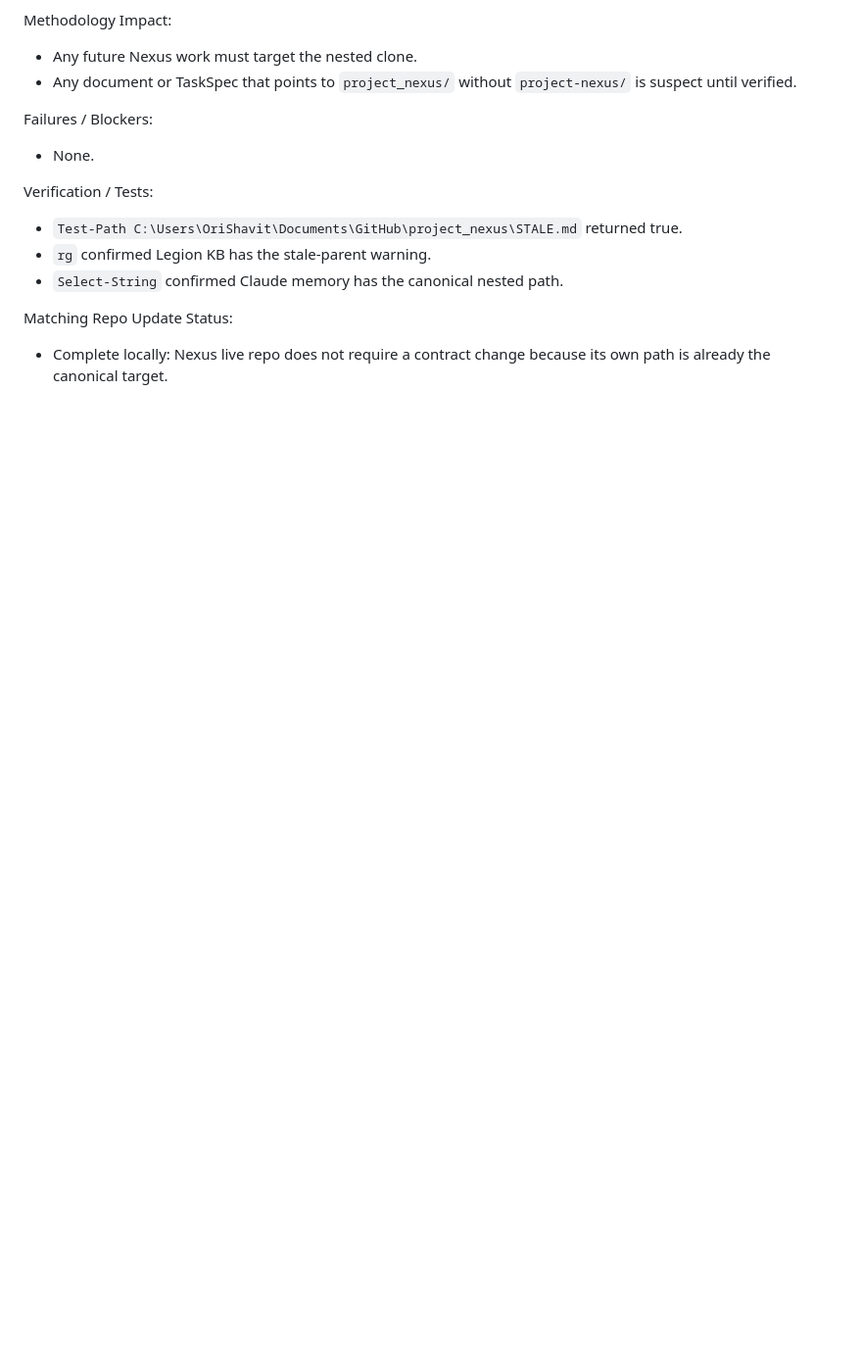
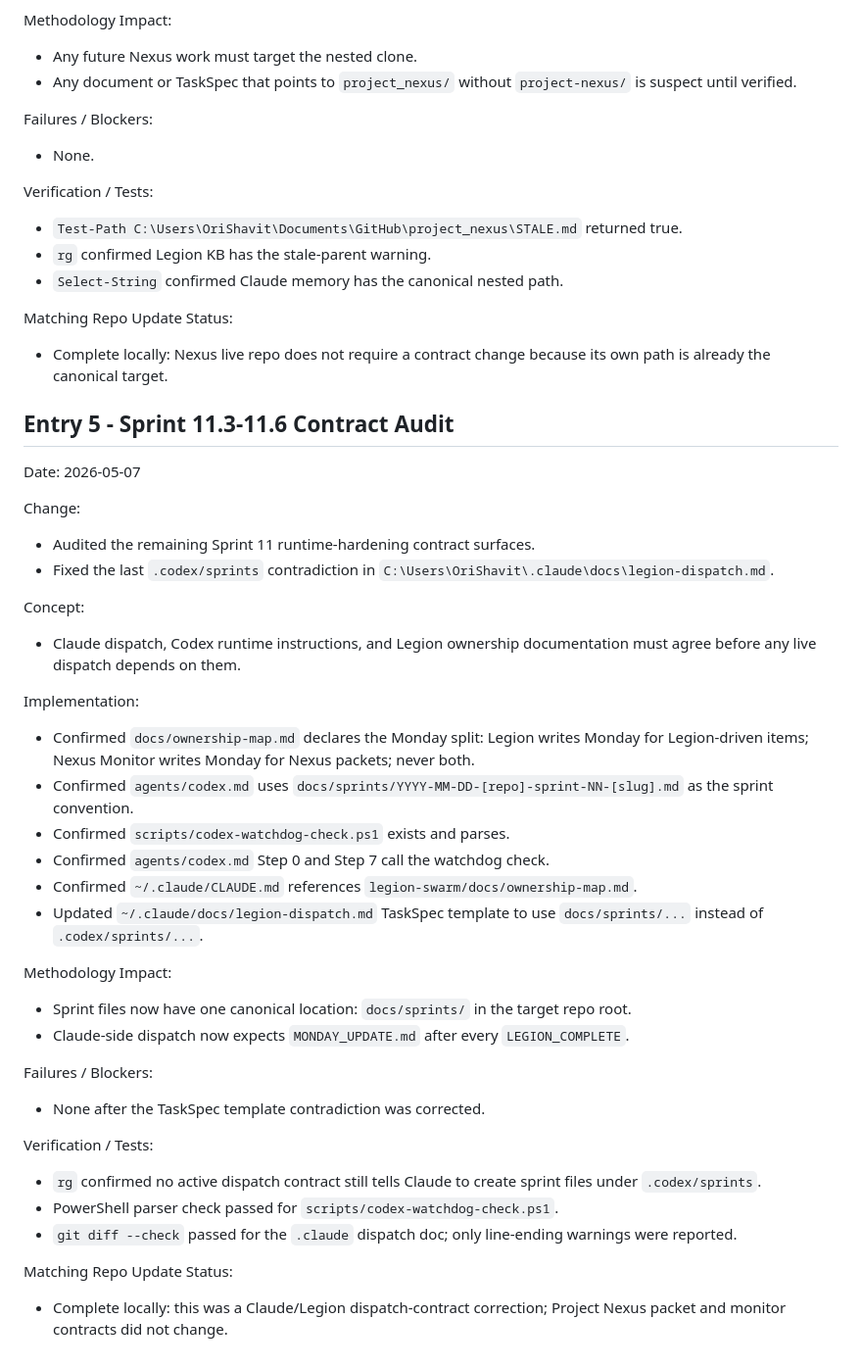
Before and after one commit to orishavitas/legion-swarm, a Markdown page: docs/tracking/2026-05-06-legion-nexus-sync-tracker.md, the part around the change. Shown at 98% size. Drawn GitHub-style; blank space fills up the shorter version.

Commit message:
docs: record Sprint 11 contract audit

```diff
--- a/docs/tracking/2026-05-06-legion-nexus-sync-tracker.md
+++ b/docs/tracking/2026-05-06-legion-nexus-sync-tracker.md
@@ -135,3 +135,37 @@ Verification / Tests:
 
 Matching Repo Update Status:
 - Complete locally: Nexus live repo does not require a contract change because its own path is already the canonical target.
+
+## Entry 5 - Sprint 11.3-11.6 Contract Audit
+
+Date: 2026-05-07
+
+Change:
+- Audited the remaining Sprint 11 runtime-hardening contract surfaces.
+- Fixed the last `.codex/sprints` contradiction in `C:\Users\OriShavit\.claude\docs\legion-dispatch.md`.
+
+Concept:
+- Claude dispatch, Codex runtime instructions, and Legion ownership documentation must agree before any live dispatch depends on them.
+
+Implementation:
+- Confirmed `docs/ownership-map.md` declares the Monday split: Legion writes Monday for Legion-driven items; Nexus Monitor writes Monday for Nexus packets; never both.
+- Confirmed `agents/codex.md` uses `docs/sprints/YYYY-MM-DD-[repo]-sprint-NN-[slug].md` as the sprint convention.
+- Confirmed `scripts/codex-watchdog-check.ps1` exists and parses.
+- Confirmed `agents/codex.md` Step 0 and Step 7 call the watchdog check.
+- Confirmed `~/.claude/CLAUDE.md` references `legion-swarm/docs/ownership-map.md`.
+- Updated `~/.claude/docs/legion-dispatch.md` TaskSpec template to use `docs/sprints/...` instead of `.codex/sprints/...`.
+
+Methodology Impact:
+- Sprint files now have one canonical location: `docs/sprints/` in the target repo root.
+- Claude-side dispatch now expects `MONDAY_UPDATE.md` after every `LEGION_COMPLETE`.
+
+Failures / Blockers:
+- None after the TaskSpec template contradiction was corrected.
+
+Verification / Tests:
+- `rg` confirmed no active dispatch contract still tells Claude to create sprint files under `.codex/sprints`.
+- PowerShell parser check passed for `scripts/codex-watchdog-check.ps1`.
+- `git diff --check` passed for the `.claude` dispatch doc; only line-ending warnings were reported.
+
+Matching Repo Update Status:
+- Complete locally: this was a Claude/Legion dispatch-contract correction; Project Nexus packet and monitor contracts did not change.
```
